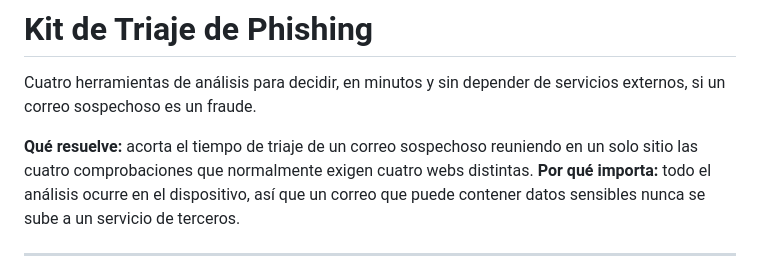
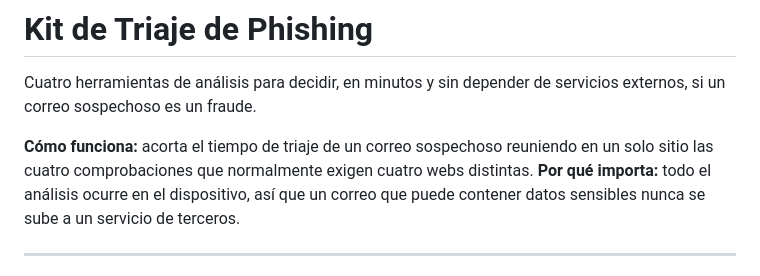
Before and after one commit to d-gomez-sec/kit-triaje-phishing, a Markdown page: README.md, the part around the change. Rendered like a GitHub page.

```diff
--- a/README.md
+++ b/README.md
@@ -2,7 +2,7 @@
 
 Cuatro herramientas de análisis para decidir, en minutos y sin depender de servicios externos, si un correo sospechoso es un fraude.
 
-**Qué resuelve:** acorta el tiempo de triaje de un correo sospechoso reuniendo en un solo sitio las cuatro comprobaciones que normalmente exigen cuatro webs distintas.
+**Cómo funciona:** acorta el tiempo de triaje de un correo sospechoso reuniendo en un solo sitio las cuatro comprobaciones que normalmente exigen cuatro webs distintas.
 **Por qué importa:** todo el análisis ocurre en el dispositivo, así que un correo que puede contener datos sensibles nunca se sube a un servicio de terceros.
 
 ---
```
